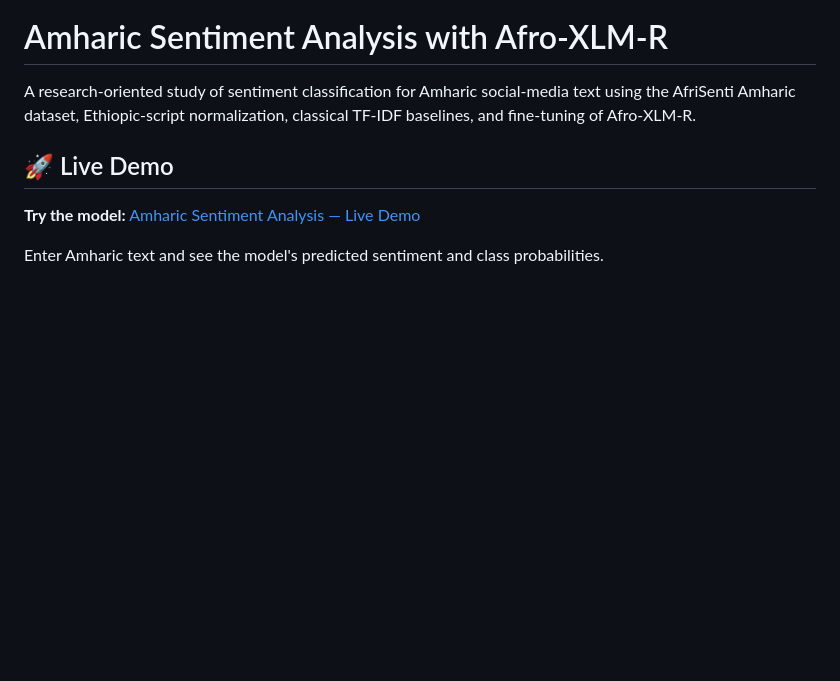
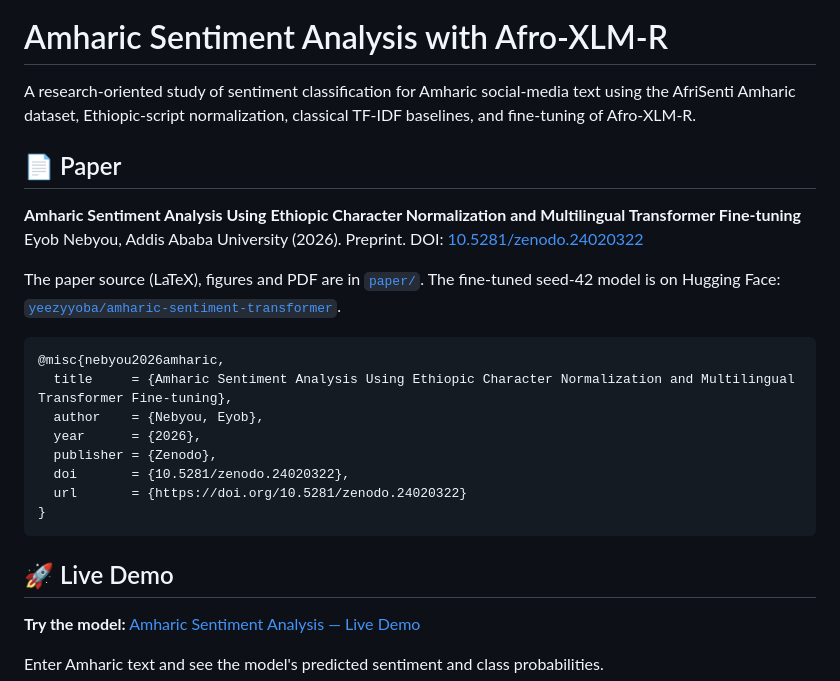
Before and after one commit to yeezyyoba/amharic-sentiment-analysis, a Markdown page: README.md, the part around one of its changes. Rendered like a GitHub page; blank space fills up the shorter version.

Commit message:
Add paper DOI and citation

````diff
--- a/README.md
+++ b/README.md
@@ -1,6 +1,24 @@
 # Amharic Sentiment Analysis with Afro-XLM-R
 
 A research-oriented study of sentiment classification for Amharic social-media text using the AfriSenti Amharic dataset, Ethiopic-script normalization, classical TF-IDF baselines, and fine-tuning of Afro-XLM-R.
+
+## 📄 Paper
+
+**Amharic Sentiment Analysis Using Ethiopic Character Normalization and Multilingual Transformer Fine-tuning**
+Eyob Nebyou, Addis Ababa University (2026). Preprint. DOI: [10.5281/zenodo.24020322](https://doi.org/10.5281/zenodo.24020322)
+
+The paper source (LaTeX), figures and PDF are in [`paper/`](paper/). The fine-tuned seed-42 model is on Hugging Face: [`yeezyyoba/amharic-sentiment-transformer`](https://huggingface.co/yeezyyoba/amharic-sentiment-transformer).
+
+```bibtex
+@misc{nebyou2026amharic,
+  title     = {Amharic Sentiment Analysis Using Ethiopic Character Normalization and Multilingual Transformer Fine-tuning},
+  author    = {Nebyou, Eyob},
+  year      = {2026},
+  publisher = {Zenodo},
+  doi       = {10.5281/zenodo.24020322},
+  url       = {https://doi.org/10.5281/zenodo.24020322}
+}
+```
 
 ## 🚀 Live Demo
 
````
Also changed, not shown: other parts of README.md (+1 -0 lines).
